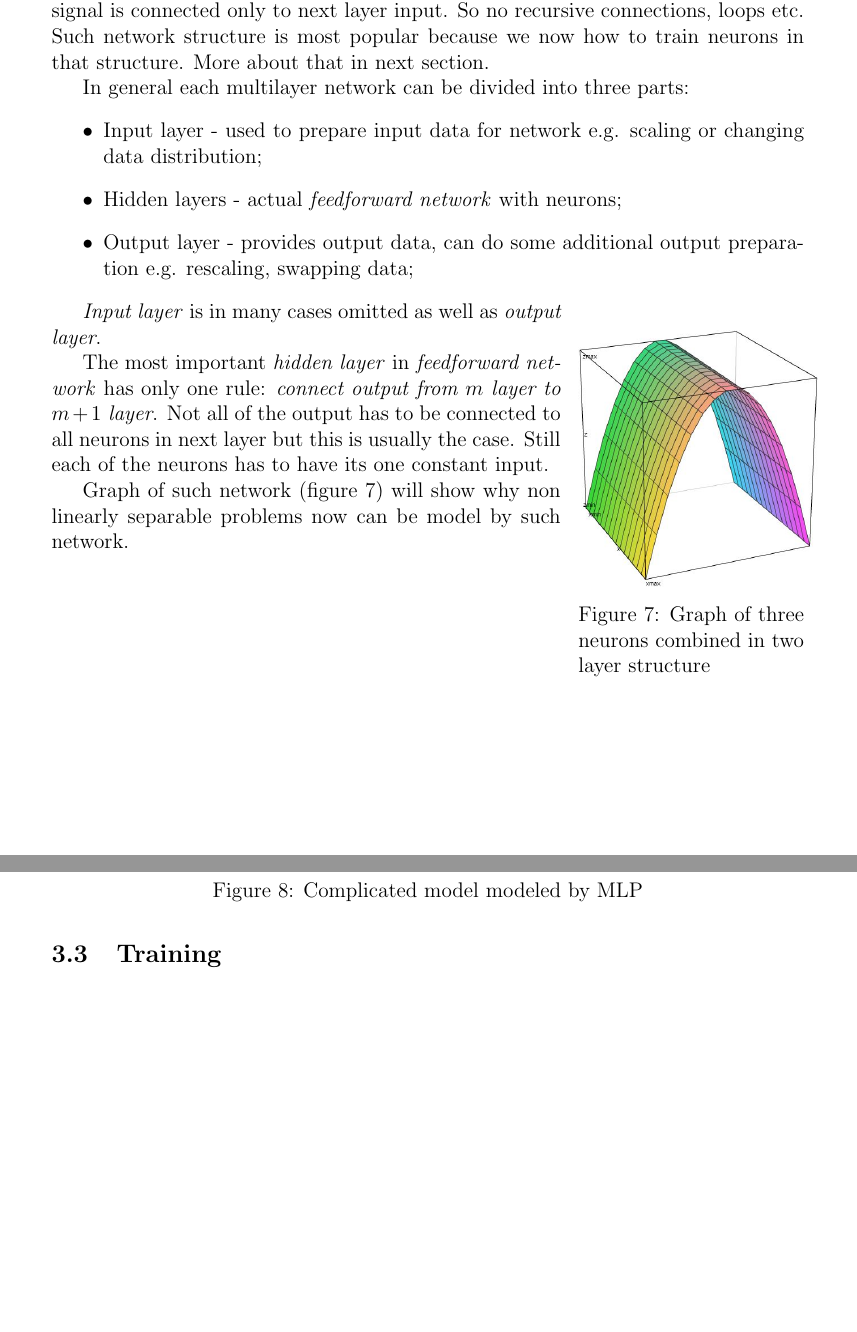
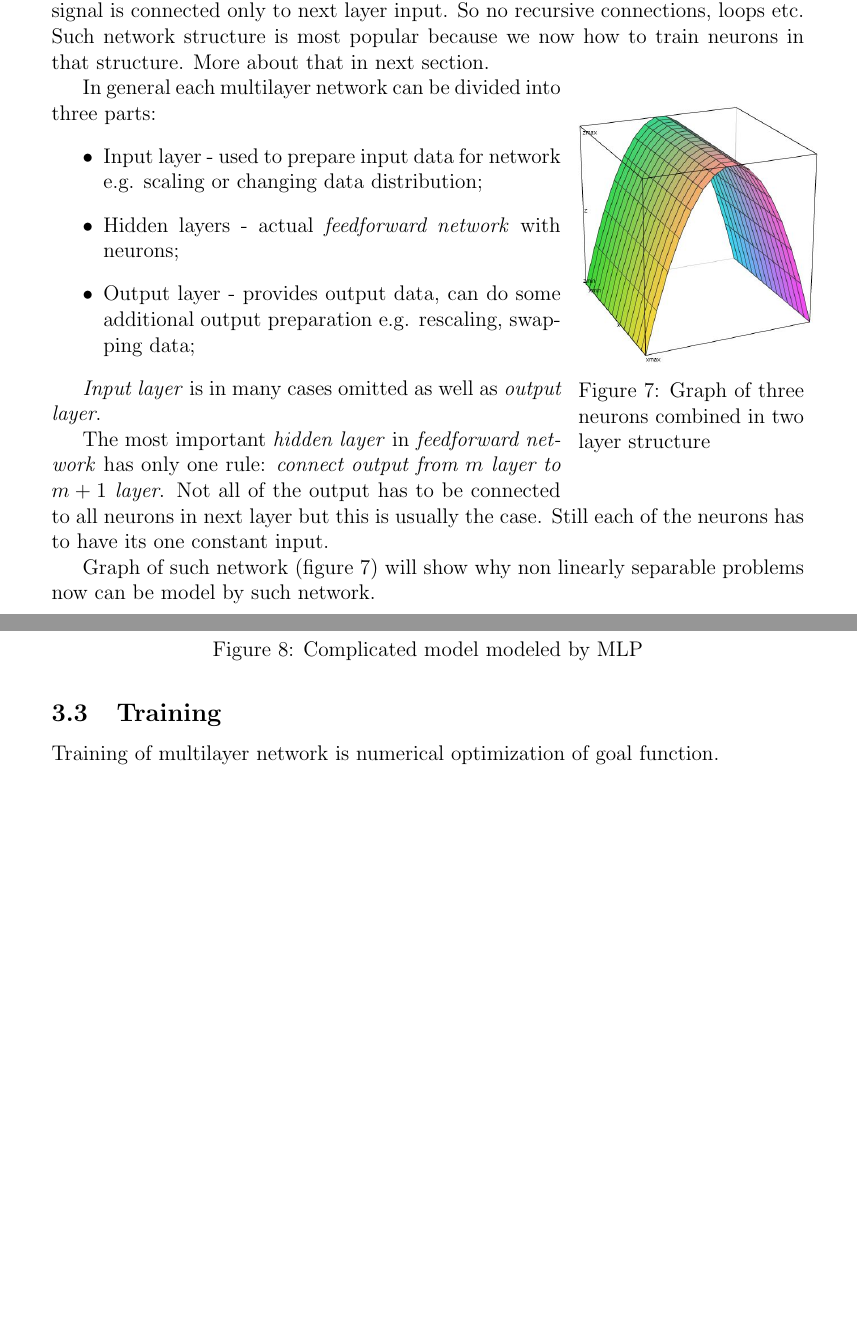
Before and after one commit to gabr/kisem_mlp, a LaTeX document (MLP.tex, which reads Sections/network.tex): two parts of pages 8 and 9 of 9, joined at a grey line, cut so that both start at the same text, the shorter picture padded with empty space. Compiled offline with pdfLaTeX.

Commit message:
Fix figure position

```diff
--- a/Sections/network.tex
+++ b/Sections/network.tex
@@ -47,18 +47,18 @@ Non linearly separable problems can be solve by connecting multiple layers of ne
 
 \textit{Feedforward neural network} is in our case the best naming convention because it tells exactly how each layer is connected. \textit{Feedforward} means that each output signal is connected only to next layer input. So no recursive connections, loops etc. Such network structure is most popular because we now how to train neurons in that structure. More about that in next \hyperref[sec:Training]{section}.
 
+\begin{wrapfigure}[14]{r}{0.3\textwidth}
+    \includegraphics[width=0.32\textwidth]{Media/Bridge.png}
+    \caption{Graph of three neurons combined in two layer structure}
+    \label{fig:BridgeGraph}
+\end{wrapfigure}
+
 In general each multilayer network can be divided into three parts:
 \begin{itemize}
     \item Input layer - used to prepare input data for network e.g. scaling or changing data distribution;
     \item Hidden layers - actual \textit{feedforward network} with neurons;
     \item Output layer - provides output data, can do some additional output preparation e.g. rescaling, swapping data;
 \end{itemize}
-
-\begin{wrapfigure}{r}{0.3\textwidth}
-    \includegraphics[width=0.32\textwidth]{Media/Bridge.png}
-    \caption{Graph of three neurons combined in two layer structure}
-    \label{fig:BridgeGraph}
-\end{wrapfigure}
 
 \textit{Input layer} is in many cases omitted as well as \textit{output layer}.
 
@@ -76,3 +76,5 @@ Graph of such network (\hyperref[fig:BridgeGraph]{figure \ref{fig:BridgeGraph}})
 \newpage
 \subsection{Training}
 \label{sec:Training}
+
+Training of multilayer network is numerical optimization of goal function.
```
Also changed, not shown: MLP.pdf.
